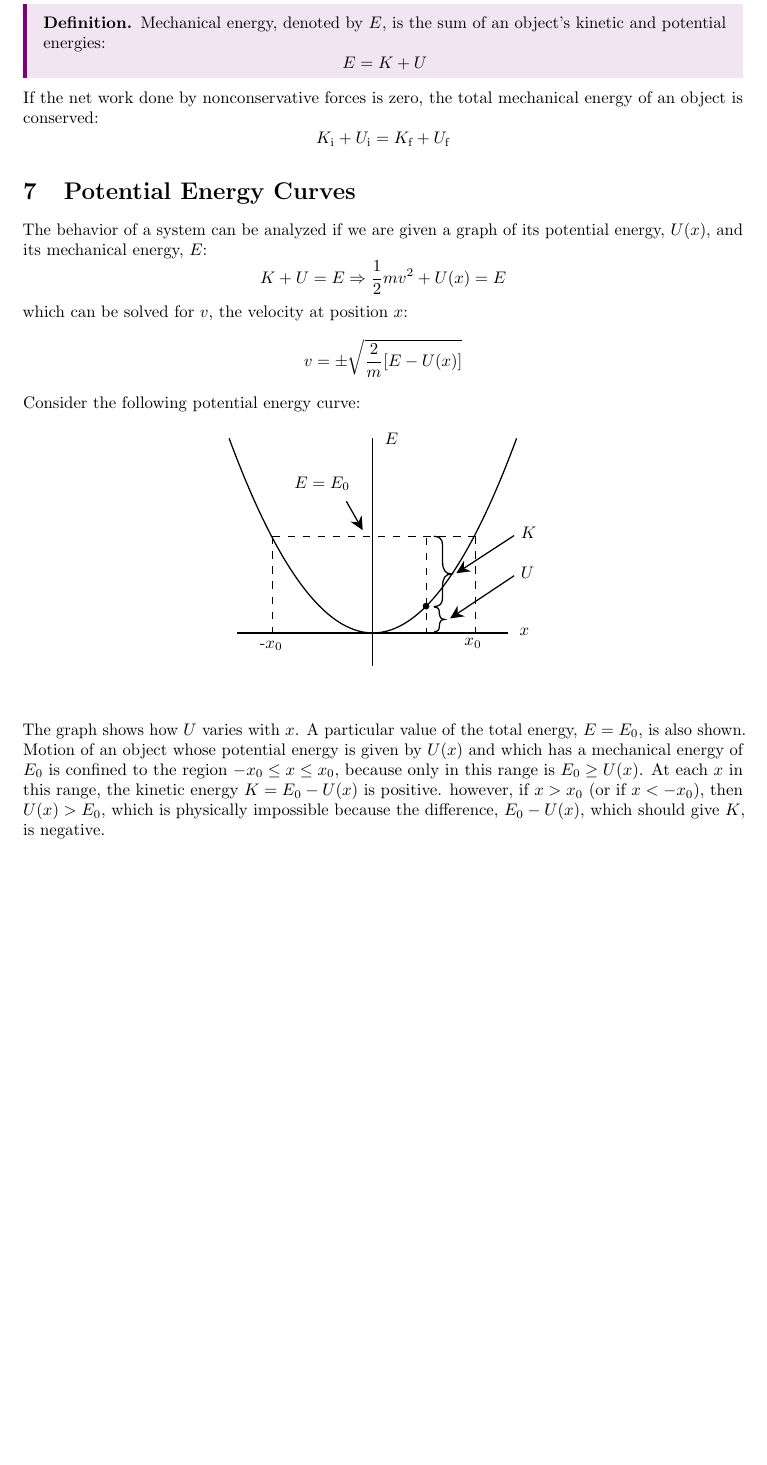
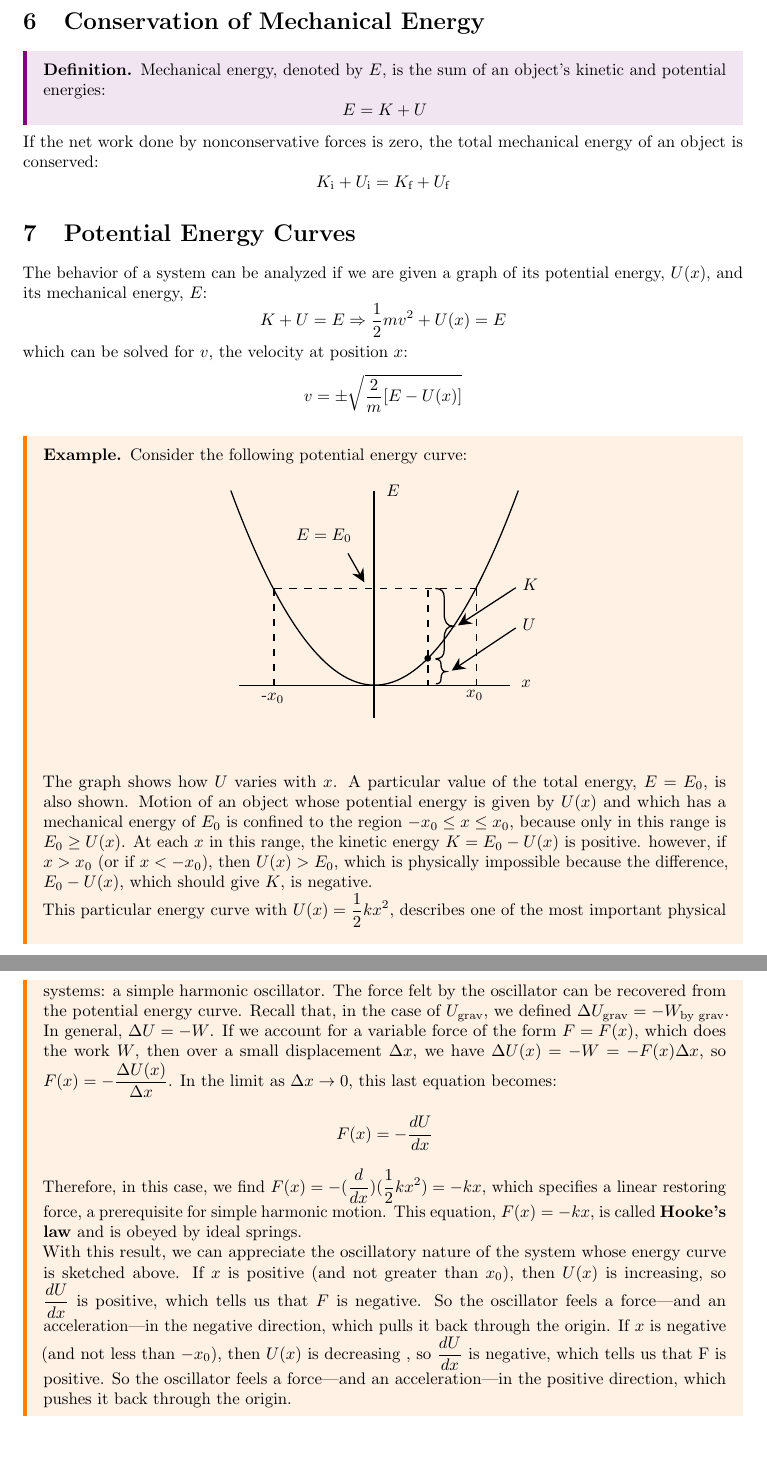
Before and after one commit to andrwxlin/notes, a LaTeX document (Physics/AP Physics C - Mechanics/Work/Work, Energy, and Power.tex): part of page 4 of 4 before the commit and two parts of pages 4 and 5 of 5 after it, the two joined at a grey line, cut at the place of the change, the shorter picture padded with empty space. The pictures show the PDF file Physics/AP Physics C - Mechanics/Work/PDF/Work, Energy, and Power.pdf that the author committed with the source.

Commit message:
potential energy curves example

```diff
--- a/Physics/AP Physics C - Mechanics/Work/Work, Energy, and Power.tex
+++ b/Physics/AP Physics C - Mechanics/Work/Work, Energy, and Power.tex
@@ -243,6 +247,21 @@ Consider the following potential energy curve:
 \end{center}
 The graph shows how $U$ varies with $x$. A particular value of the total energy, $E = E_{0}$, is also shown.
 Motion of an object whose potential energy is given by $U(x)$ and which has a mechanical energy of $E_{0}$ is confined to the region $-x_{0} \le x \le x_{0}$, because only in this range is $E_{0} \ge U(x)$.
-At each $x$ in this range, the kinetic energy $K = E_{0} - U(x)$ is positive. however, if $x > x_{0}$ (or if $x < -x_{0}$), then $U(x) > E_{0}$, which is physically impossible because the difference, $E_{0} - U(x)$, which should give $K$, is negative.
+At each $x$ in this range, the kinetic energy $K = E_{0} - U(x)$ is positive. however, if $x > x_{0}$ (or if $x < -x_{0}$), then $U(x) > E_{0}$, which is physically impossible because the difference, $E_{0} - U(x)$, which should give $K$, is negative. \\
+This particular energy curve with $U(x) = \frac{1}{2}kx^{2}$, describes one of the most important physical systems: a simple harmonic oscillator. The force felt by the oscillator can be recovered from the potential energy curve.
+Recall that, in the case of $U_{\text{grav}}$, we defined $\Delta U_{\text{grav}}=-W_{\text{by grav}}$.
+In general, $\Delta U = -W$. If we account for a variable force of the form $F = F(x)$, which does the work $W$, then over a small displacement $\Delta x$, we have $\Delta U(x) = -W = -F(x) \Delta x$, so $F(x) = -\frac{\Delta U(x)}{\Delta x}$.
+In the limit as $\Delta x \rightarrow 0$, this last equation becomes:
+\begin{equation*}
+    F(x) = -\frac{dU}{dx}
+\end{equation*}
+Therefore, in this case, we find $F(x) = -(\frac{d}{dx})(\frac{1}{2}kx^{2}) = -kx$, which specifies a linear restoring force, a prerequisite for simple harmonic motion.
+This equation, $F(x) = -kx$, is called \textbf{Hooke's law} and is obeyed by ideal springs. \\
+With this result, we can appreciate the oscillatory nature of the system whose energy curve is sketched above.
+If $x$ is positive (and not greater than $x_{0}$), then $U(x)$ is increasing, so $\frac{dU}{dx}$ is positive, which tells us that  $F$ is negative.
+So the oscillator feels a force---and an acceleration---in the negative direction, which pulls it back through the origin.
+If $x$ is negative (and not less than $-x_{0}$), then $U(x)$ is decreasing , so $\frac{dU}{dx}$ is negative, which tells us that F is positive.
+So the oscillator feels a force---and an acceleration---in the positive direction, which pushes it back through the origin.
+\end{example}
 
 \end{document}
```
Also changed, not shown: Physics/AP Physics C - Mechanics/Work/PDF/Work, Energy, and Power.pdf, Physics/AP Physics C - Mechanics/Work/Work, Energy, and Power.tex (4 more changed lines).
